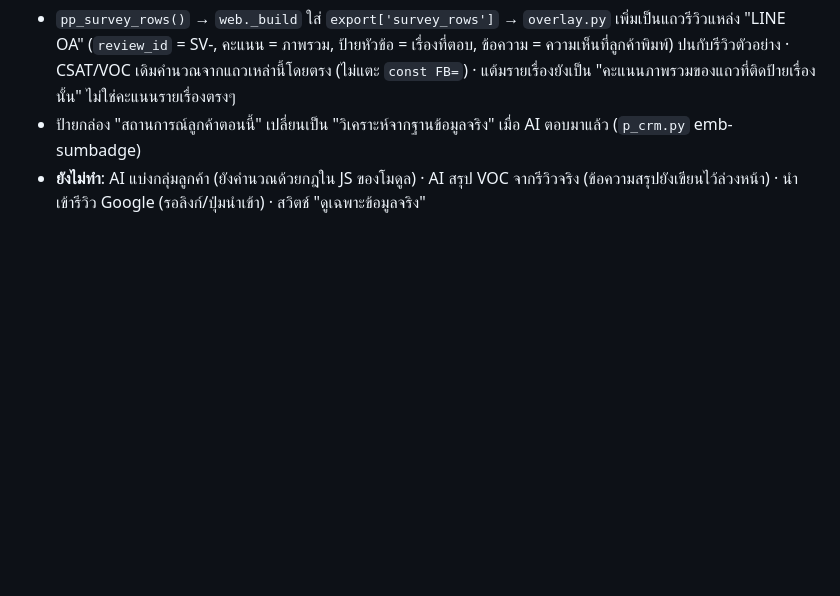
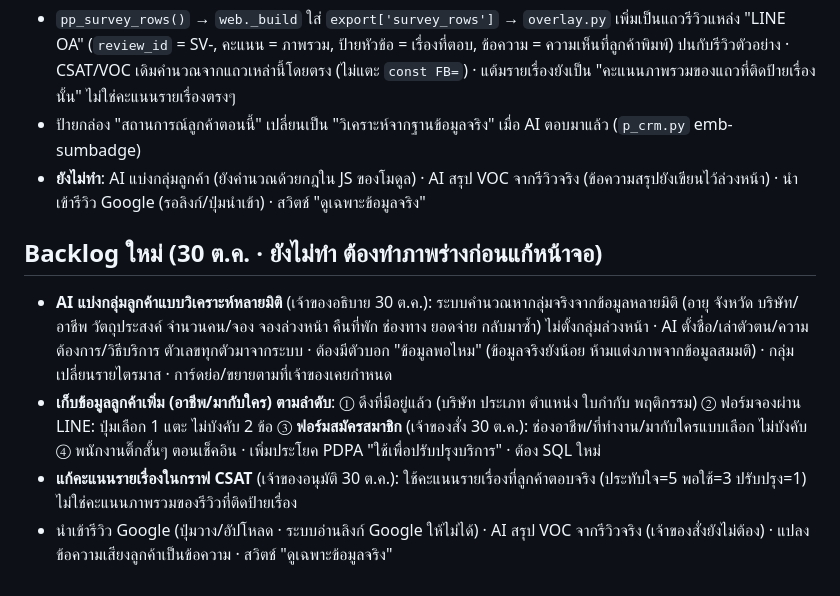
Before and after one commit to phitblues-cloud/promptpak, a Markdown page: AGENTS.md, the part around the change. GitHub-like rendering; blank space fills up the shorter version.

Commit message:
AGENTS: จด backlog แบ่งกลุ่มลูกค้าด้วย AI, เก็บข้อมูลอาชีพ (รวมตอนสมัครสมาชิก), แก้คะแนนรายเรื่อง
Co-Authored-By: Claude Sonnet 5.5 <noreply@anthropic.com>
Claude-Session: https://claude.ai/code/session_018eXASG2UfPi2ZiKKcL78Zp

```diff
--- a/AGENTS.md
+++ b/AGENTS.md
@@ -128,3 +128,9 @@ LOCAL_DEV=1 APP_SECRET=x OWNER_PIN=123456 STAFF_PIN=654321 PORT=3999 node dev/se
 - `pp_survey_rows()` → `web._build` ใส่ `export['survey_rows']` → `overlay.py` เพิ่มเป็นแถวรีวิวแหล่ง "LINE OA" (`review_id` = SV-<key>, คะแนน = ภาพรวม, ป้ายหัวข้อ = เรื่องที่ตอบ, ข้อความ = ความเห็นที่ลูกค้าพิมพ์) ปนกับรีวิวตัวอย่าง · CSAT/VOC เดิมคำนวณจากแถวเหล่านี้โดยตรง (ไม่แตะ `const FB=`) · แต้มรายเรื่องยังเป็น "คะแนนภาพรวมของแถวที่ติดป้ายเรื่องนั้น" ไม่ใช่คะแนนรายเรื่องตรงๆ
 - ป้ายกล่อง "สถานการณ์ลูกค้าตอนนี้" เปลี่ยนเป็น "วิเคราะห์จากฐานข้อมูลจริง" เมื่อ AI ตอบมาแล้ว (`p_crm.py` emb-sumbadge)
 - **ยังไม่ทำ**: AI แบ่งกลุ่มลูกค้า (ยังคำนวณด้วยกฎใน JS ของโมดูล) · AI สรุป VOC จากรีวิวจริง (ข้อความสรุปยังเขียนไว้ล่วงหน้า) · นำเข้ารีวิว Google (รอลิงก์/ปุ่มนำเข้า) · สวิตช์ "ดูเฉพาะข้อมูลจริง"
+
+## Backlog ใหม่ (30 ต.ค. · ยังไม่ทำ ต้องทำภาพร่างก่อนแก้หน้าจอ)
+- **AI แบ่งกลุ่มลูกค้าแบบวิเคราะห์หลายมิติ** (เจ้าของอธิบาย 30 ต.ค.): ระบบคำนวณหากลุ่มจริงจากข้อมูลหลายมิติ (อายุ จังหวัด บริษัท/อาชีพ วัตถุประสงค์ จำนวนคน/จอง จองล่วงหน้า คืนที่พัก ช่องทาง ยอดจ่าย กลับมาซ้ำ) ไม่ตั้งกลุ่มล่วงหน้า · AI ตั้งชื่อ/เล่าตัวตน/ความต้องการ/วิธีบริการ ตัวเลขทุกตัวมาจากระบบ · ต้องมีตัวบอก "ข้อมูลพอไหม" (ข้อมูลจริงยังน้อย ห้ามแต่งภาพจากข้อมูลสมมติ) · กลุ่มเปลี่ยนรายไตรมาส · การ์ดย่อ/ขยายตามที่เจ้าของเคยกำหนด
+- **เก็บข้อมูลลูกค้าเพิ่ม (อาชีพ/มากับใคร) ตามลำดับ**: ① ดึงที่มีอยู่แล้ว (บริษัท ประเภท ตำแหน่ง ใบกำกับ พฤติกรรม) ② ฟอร์มจองผ่าน LINE: ปุ่มเลือก 1 แตะ ไม่บังคับ 2 ข้อ ③ **ฟอร์มสมัครสมาชิก** (เจ้าของสั่ง 30 ต.ค.): ช่องอาชีพ/ที่ทำงาน/มากับใครแบบเลือก ไม่บังคับ ④ พนักงานติ๊กสั้นๆ ตอนเช็คอิน · เพิ่มประโยค PDPA "ใช้เพื่อปรับปรุงบริการ" · ต้อง SQL ใหม่
+- **แก้คะแนนรายเรื่องในกราฟ CSAT** (เจ้าของอนุมัติ 30 ต.ค.): ใช้คะแนนรายเรื่องที่ลูกค้าตอบจริง (ประทับใจ=5 พอใช้=3 ปรับปรุง=1) ไม่ใช่คะแนนภาพรวมของรีวิวที่ติดป้ายเรื่อง
+- นำเข้ารีวิว Google (ปุ่มวาง/อัปโหลด · ระบบอ่านลิงก์ Google ให้ไม่ได้) · AI สรุป VOC จากรีวิวจริง (เจ้าของสั่งยังไม่ต้อง) · แปลงข้อความเสียงลูกค้าเป็นข้อความ · สวิตช์ "ดูเฉพาะข้อมูลจริง"
```
